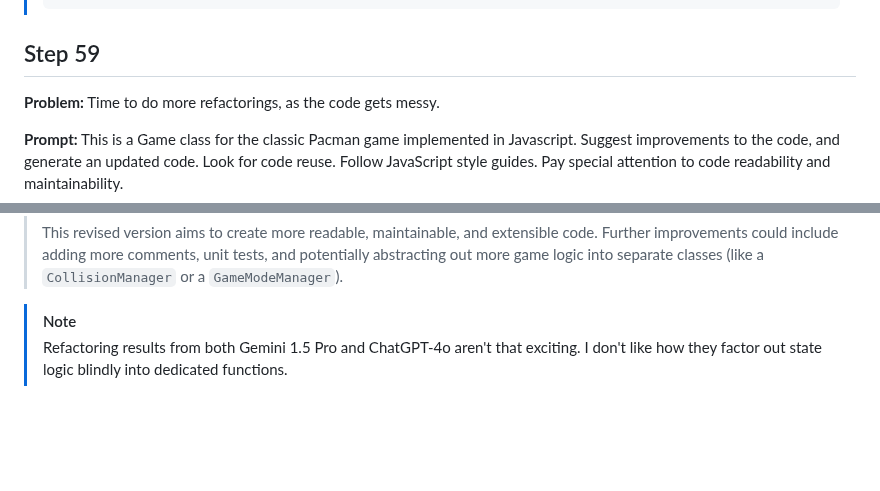
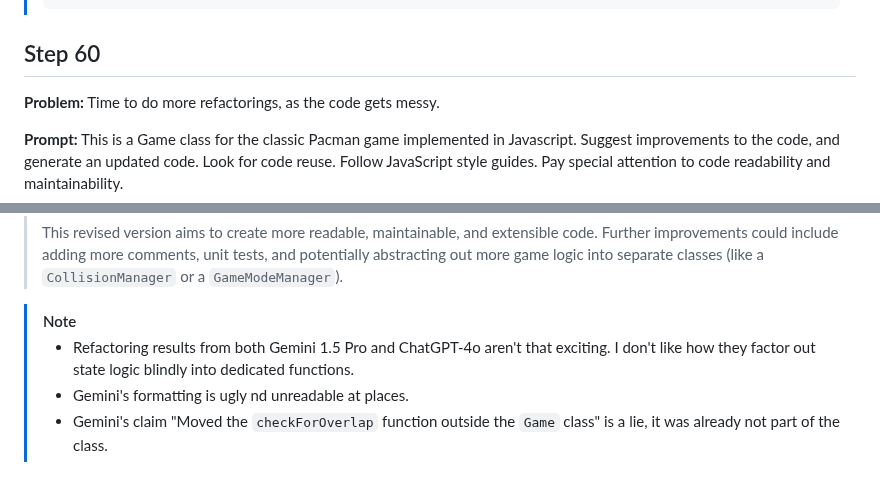
Before and after one commit to bryndin/ai-coded-pacman, a Markdown page: journal.md, 2 parts joined by grey strips. Rendered like a GitHub page; blank space fills up the shorter version.

Commit message:
Step 60: Refactor game.js using ChatGPT-4o and Gemini 1.5 Pro, the result is not exciting

````diff
--- a/journal.md
+++ b/journal.md
@@ -3452,7 +3452,7 @@ The game has the following "end" states that require stopping both timers: PACMA
 >    }
 >```
 
-## Step 59
+## Step 60
 
 **Problem:** Time to do more refactorings, as the code gets messy.
 
@@ -3490,4 +3490,6 @@ This is a Game class for the classic Pacman game implemented in Javascript. Sugg
 >This revised version aims to create more readable, maintainable, and extensible code. Further improvements could include adding more comments, unit tests, and potentially abstracting out more game logic into separate classes (like a `CollisionManager` or a `GameModeManager`).
 
 > [!NOTE]
-> Refactoring results from both Gemini 1.5 Pro and ChatGPT-4o aren't that exciting. I don't like how they factor out state logic blindly into dedicated functions.
+> - Refactoring results from both Gemini 1.5 Pro and ChatGPT-4o aren't that exciting. I don't like how they factor out state logic blindly into dedicated functions.
+> - Gemini's formatting is ugly nd unreadable at places.
+> - Gemini's claim "Moved the `checkForOverlap` function outside the `Game` class" is a lie, it was already not part of the class.
````
